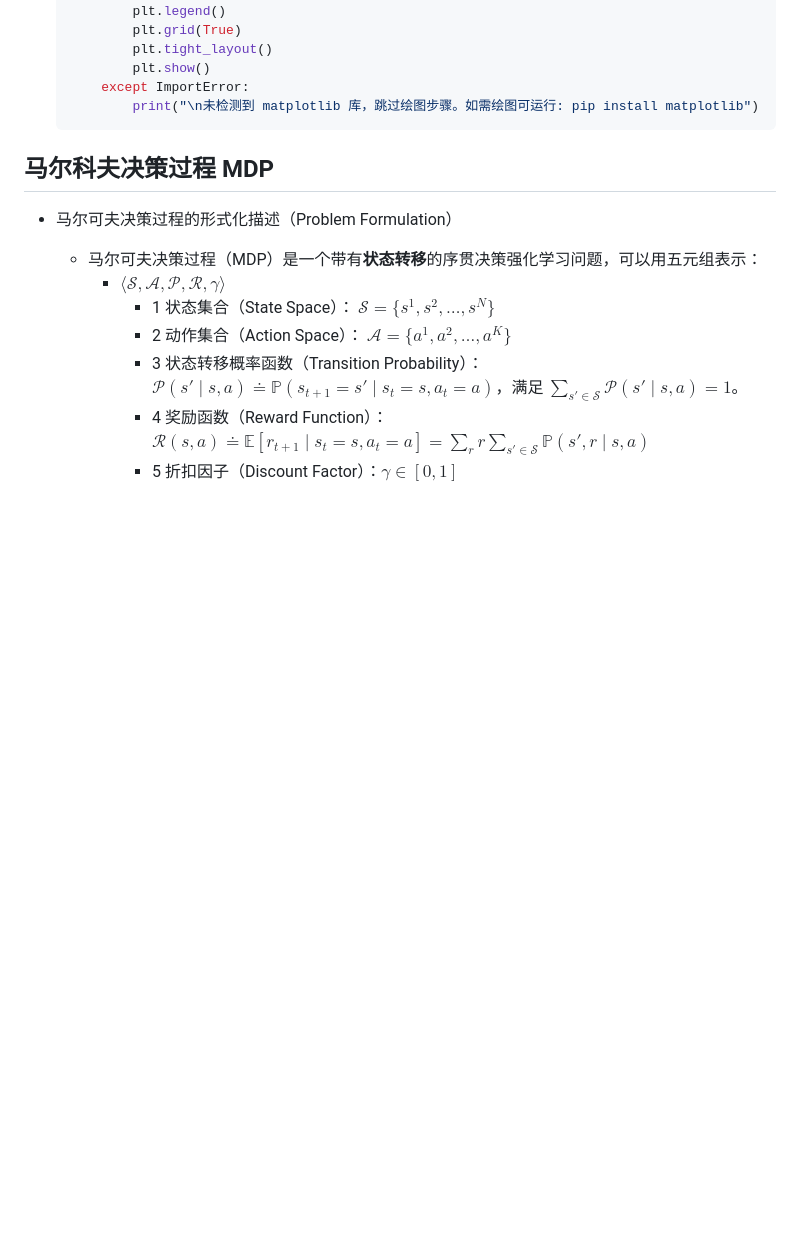
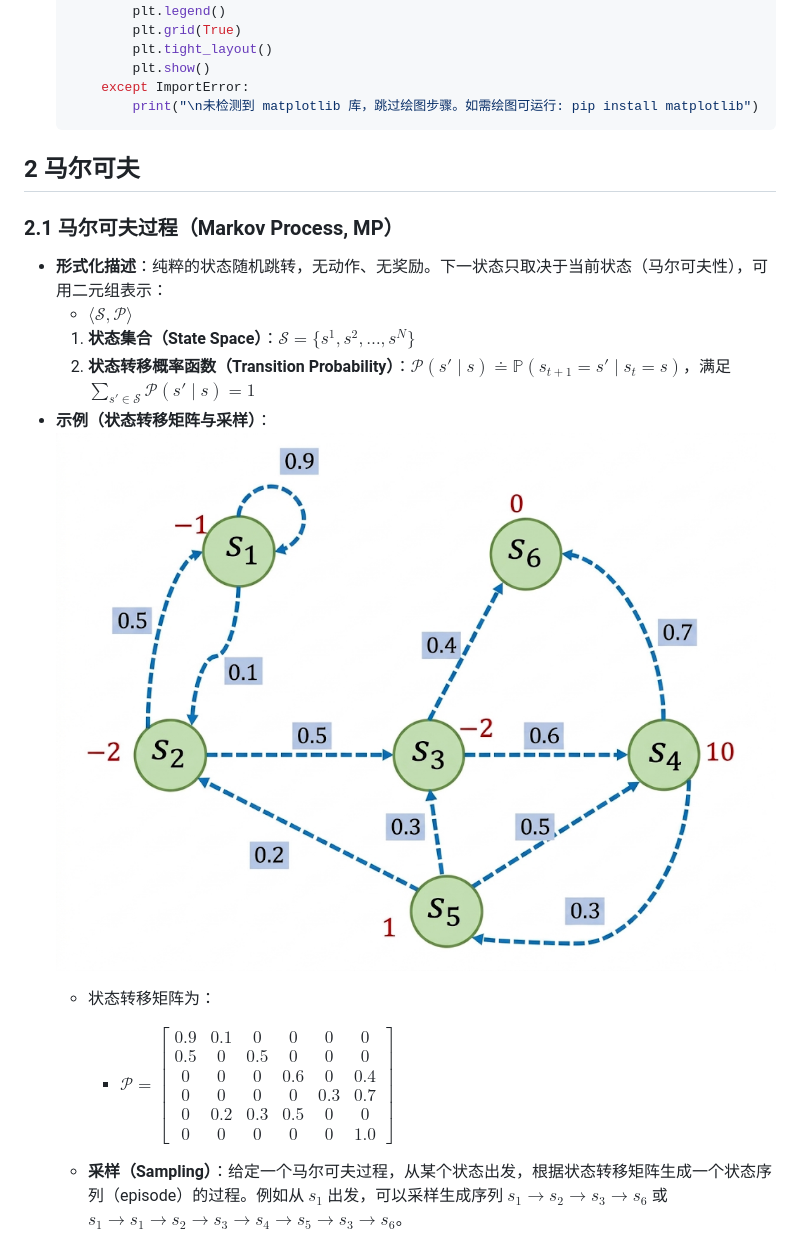
Before and after one commit to disorient-abyss/obsidian-repository, a Markdown page: 强化学习.md, the part around one of its changes. Drawn GitHub-style; pictures changed too: image/Pasted image 20261114161813.png (added); blank space fills up the shorter version.

````diff
--- a/强化学习.md
+++ b/强化学习.md
@@ -306,15 +300,17 @@
 			print("\n未检测到 matplotlib 库，跳过绘图步骤。如需绘图可运行: pip install matplotlib")
 	```
 
-## 马尔科夫决策过程 MDP
+## 2  马尔可夫
 
-- 马尔可夫决策过程的形式化描述（Problem Formulation）
-	- 马尔可夫决策过程（MDP）是一个带有**状态转移**的序贯决策强化学习问题，可以用五元组表示：
-		- $\langle \mathcal{S}, \mathcal{A}, \mathcal{P}, \mathcal{R}, \gamma \rangle$
-			- 1  状态集合（State Space）： $\mathcal{S} = \{s^1, s^2, \dots, s^N\}$
-			- 2  动作集合（Action Space）： $\mathcal{A} = \{a^1, a^2, \dots, a^K\}$
-			- 3  状态转移概率函数（Transition Probability）： $\mathcal{P}(s' \mid s, a) \doteq \mathbb{P}(s_{t+1} = s' \mid s_t = s, a_t = a)$，满足 $\sum_{s' \in \mathcal{S}} \mathcal{P}(s' \mid s, a) = 1$。
-			- 4  奖励函数（Reward Function）：$\mathcal{R}(s, a) \doteq \mathbb{E}[r_{t+1} \mid s_t = s, a_t = a] = \sum_{r} r \sum_{s' \in \mathcal{S}} \mathbb{P}(s', r \mid s, a)$
-			- 5  折扣因子（Discount Factor）：$\gamma \in [0, 1]$
+### 2.1  马尔可夫过程（Markov Process, MP）
+- **形式化描述**：纯粹的状态随机跳转，无动作、无奖励。下一状态只取决于当前状态（马尔可夫性），可用二元组表示：
+  - $\langle \mathcal{S}, \mathcal{P} \rangle$
+  1. **状态集合（State Space）**：$\mathcal{S} = \{s^1, s^2, \dots, s^N\}$
+  2. **状态转移概率函数（Transition Probability）**：$\mathcal{P}(s' \mid s) \doteq \mathbb{P}(s_{t+1} = s' \mid s_t = s)$，满足 $\sum_{s' \in \mathcal{S}} \mathcal{P}(s' \mid s) = 1$
+- **示例（状态转移矩阵与采样）**：
+	![](image/Pasted%20image%2020261114161813.png)
+  - 状态转移矩阵为：
+    - $\mathcal{P} = \begin{bmatrix} 0.9 & 0.1 & 0 & 0 & 0 & 0 \\ 0.5 & 0 & 0.5 & 0 & 0 & 0 \\ 0 & 0 & 0 & 0.6 & 0 & 0.4 \\ 0 & 0 & 0 & 0 & 0.3 & 0.7 \\ 0 & 0.2 & 0.3 & 0.5 & 0 & 0 \\ 0 & 0 & 0 & 0 & 0 & 1.0 \end{bmatrix}$
 
+  - **采样（Sampling）**：给定一个马尔可夫过程，从某个状态出发，根据状态转移矩阵生成一个状态序列（episode）的过程。例如从 $s_1$ 出发，可以采样生成序列 $s_1 \rightarrow s_2 \rightarrow s_3 \rightarrow s_6$ 或 $s_1 \rightarrow s_1 \rightarrow s_2 \rightarrow s_3 \rightarrow s_4 \rightarrow s_5 \rightarrow s_3 \rightarrow s_6$。
 
````
Also changed, not shown: other parts of 强化学习.md (+72 -38 lines), 手机价格模型预测.md (+1 -1 lines), 深度学习.md (+2 -6 lines), image/Pasted image 20261114161807.png (added), 1 other file.
